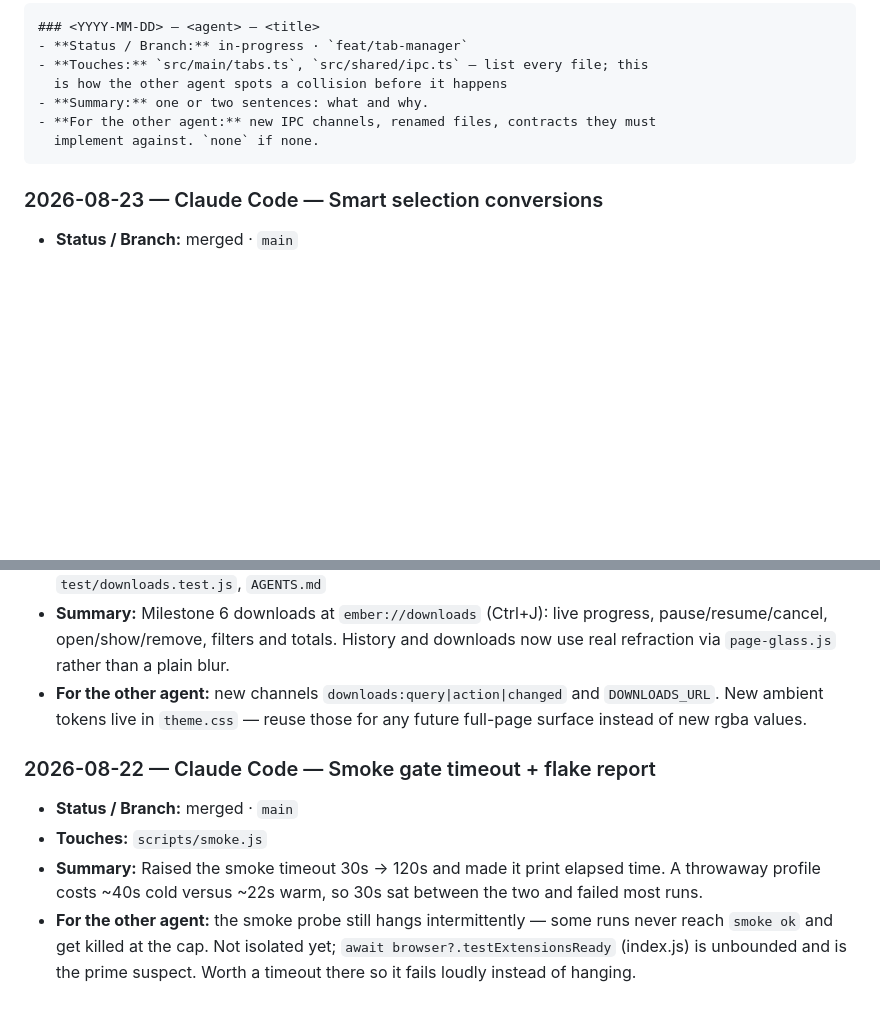
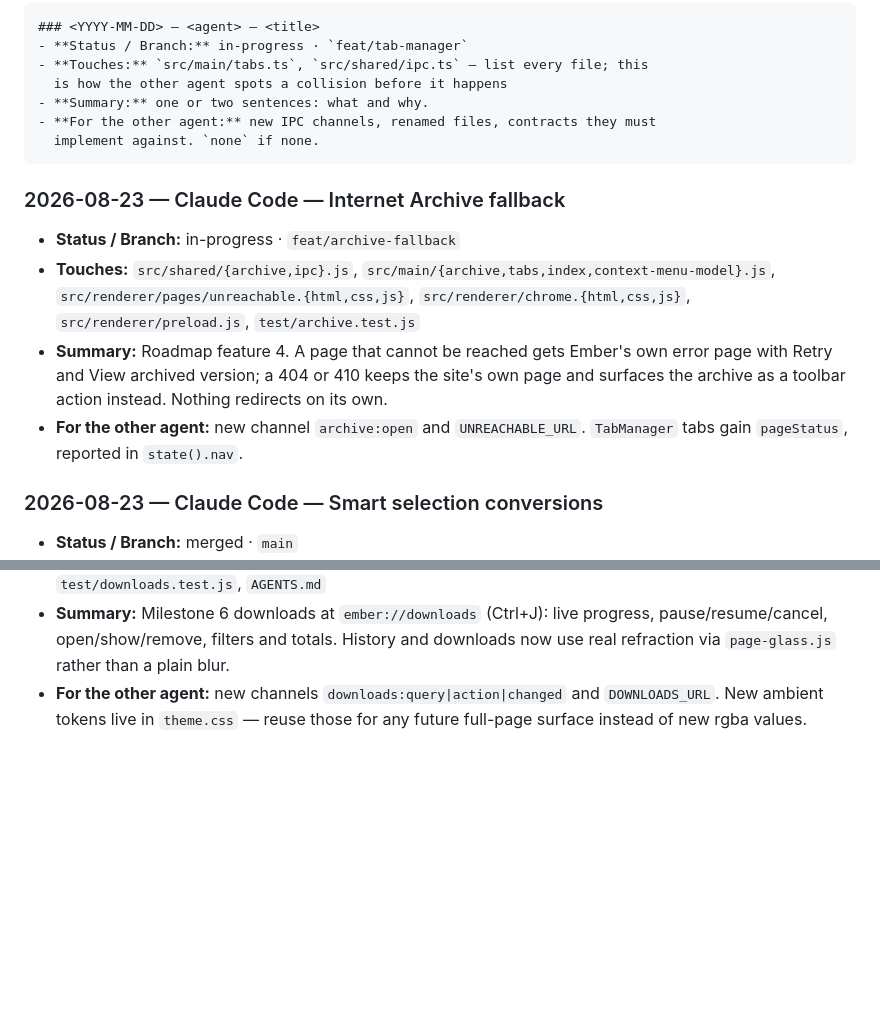
Before and after one commit to v11exe/ember, a Markdown page: AGENTS.md, 2 parts joined by grey strips. Rendered like a GitHub page; blank space fills up the shorter version.

Commit message:
docs: log the Internet Archive fallback

````diff
--- a/AGENTS.md
+++ b/AGENTS.md
@@ -284,6 +284,18 @@ Newest at top. One entry per branch, updated in place. Status:
   implement against. `none` if none.
 ```
 
+### 2026-08-23 — Claude Code — Internet Archive fallback
+- **Status / Branch:** in-progress · `feat/archive-fallback`
+- **Touches:** `src/shared/{archive,ipc}.js`, `src/main/{archive,tabs,index,context-menu-model}.js`,
+  `src/renderer/pages/unreachable.{html,css,js}`, `src/renderer/chrome.{html,css,js}`,
+  `src/renderer/preload.js`, `test/archive.test.js`
+- **Summary:** Roadmap feature 4. A page that cannot be reached gets Ember's own
+  error page with Retry and View archived version; a 404 or 410 keeps the site's
+  own page and surfaces the archive as a toolbar action instead. Nothing
+  redirects on its own.
+- **For the other agent:** new channel `archive:open` and `UNREACHABLE_URL`.
+  `TabManager` tabs gain `pageStatus`, reported in `state().nav`.
+
 ### 2026-08-23 — Claude Code — Smart selection conversions
 - **Status / Branch:** merged · `main`
 - **Touches:** `src/shared/{conversions,ipc}.js`,
@@ -394,14 +406,3 @@ Newest at top. One entry per branch, updated in place. Status:
 - **For the other agent:** new channels `downloads:query|action|changed` and
   `DOWNLOADS_URL`. New ambient tokens live in `theme.css` — reuse those for any
   future full-page surface instead of new rgba values.
-
-### 2026-08-22 — Claude Code — Smoke gate timeout + flake report
-- **Status / Branch:** merged · `main`
-- **Touches:** `scripts/smoke.js`
-- **Summary:** Raised the smoke timeout 30s → 120s and made it print elapsed
-  time. A throwaway profile costs ~40s cold versus ~22s warm, so 30s sat
-  between the two and failed most runs.
-- **For the other agent:** the smoke probe still hangs intermittently — some
-  runs never reach `smoke ok` and get killed at the cap. Not isolated yet;
-  `await browser?.testExtensionsReady` (index.js) is unbounded and is the
-  prime suspect. Worth a timeout there so it fails loudly instead of hanging.
````
